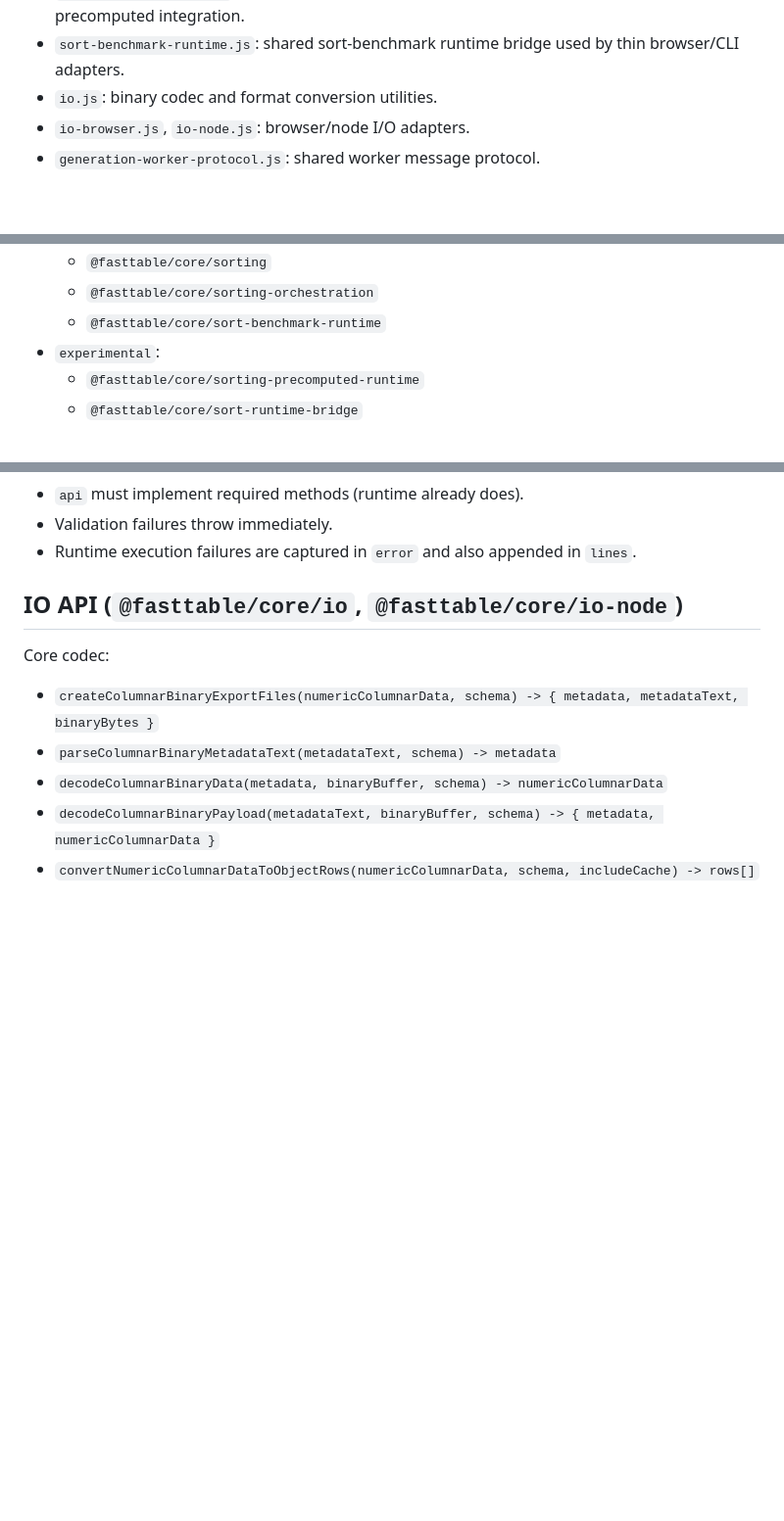
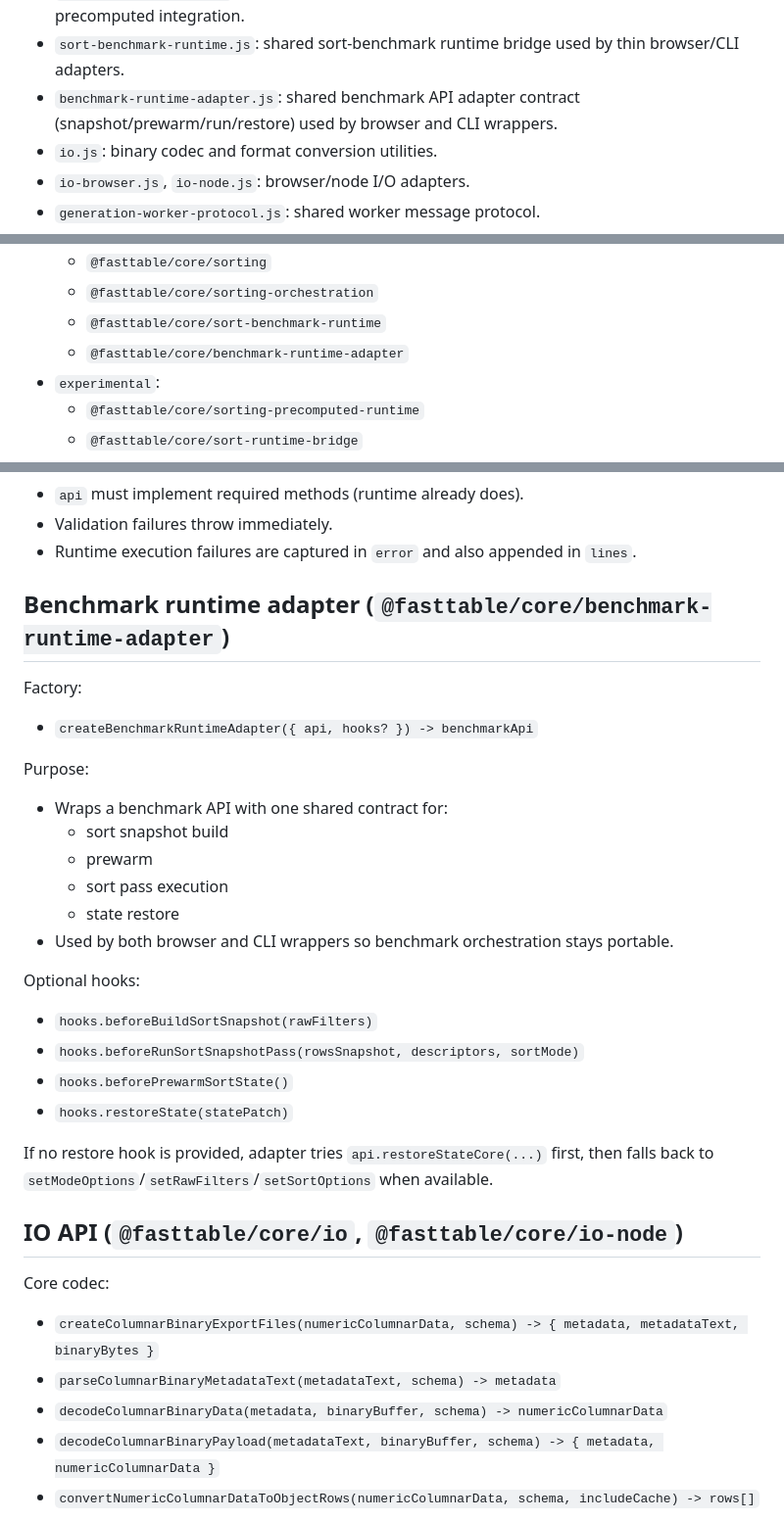
Before and after one commit to andreastzav/fasttable, a Markdown page: docs/API.md, 3 parts joined by grey strips. Shown at 98% size. Rendered like a GitHub page; blank space fills up the shorter version.

```diff
--- a/docs/API.md
+++ b/docs/API.md
@@ -18,6 +18,7 @@ Main source files in `packages/core/src`:
 - `sorting-orchestration.js`: shared sort benchmark orchestration layer for browser and CLI adapters.
 - `sort-runtime-bridge.js`: shared runtime-facing sorting bridge handling mode dispatch and precomputed integration.
 - `sort-benchmark-runtime.js`: shared sort-benchmark runtime bridge used by thin browser/CLI adapters.
+- `benchmark-runtime-adapter.js`: shared benchmark API adapter contract (snapshot/prewarm/run/restore) used by browser and CLI wrappers.
 - `io.js`: binary codec and format conversion utilities.
 - `io-browser.js`, `io-node.js`: browser/node I/O adapters.
 - `generation-worker-protocol.js`: shared worker message protocol.
@@ -55,6 +56,7 @@ Build output:
   - `@fasttable/core/sorting`
   - `@fasttable/core/sorting-orchestration`
   - `@fasttable/core/sort-benchmark-runtime`
+  - `@fasttable/core/benchmark-runtime-adapter`
 - `experimental`:
   - `@fasttable/core/sorting-precomputed-runtime`
   - `@fasttable/core/sort-runtime-bridge`
@@ -193,6 +197,30 @@ Important:
 - `api` must implement required methods (runtime already does).
 - Validation failures throw immediately.
 - Runtime execution failures are captured in `error` and also appended in `lines`.
+
+## Benchmark runtime adapter (`@fasttable/core/benchmark-runtime-adapter`)
+
+Factory:
+
+- `createBenchmarkRuntimeAdapter({ api, hooks? }) -> benchmarkApi`
+
+Purpose:
+
+- Wraps a benchmark API with one shared contract for:
+  - sort snapshot build
+  - prewarm
+  - sort pass execution
+  - state restore
+- Used by both browser and CLI wrappers so benchmark orchestration stays portable.
+
+Optional hooks:
+
+- `hooks.beforeBuildSortSnapshot(rawFilters)`
+- `hooks.beforeRunSortSnapshotPass(rowsSnapshot, descriptors, sortMode)`
+- `hooks.beforePrewarmSortState()`
+- `hooks.restoreState(statePatch)`
+
+If no restore hook is provided, adapter tries `api.restoreStateCore(...)` first, then falls back to `setModeOptions`/`setRawFilters`/`setSortOptions` when available.
 
 ## IO API (`@fasttable/core/io`, `@fasttable/core/io-node`)
 
```
Also changed, not shown: other parts of docs/API.md (+2 -0 lines), README.md (+12 -0 lines), 1 other file.
